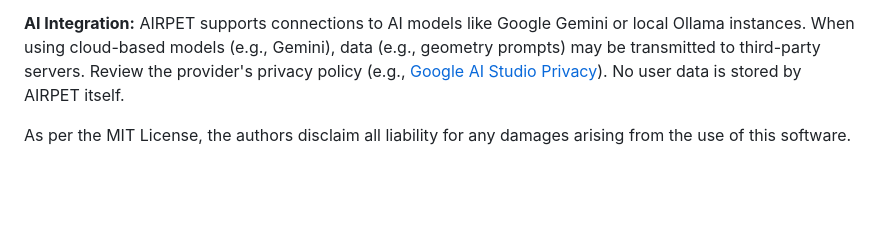
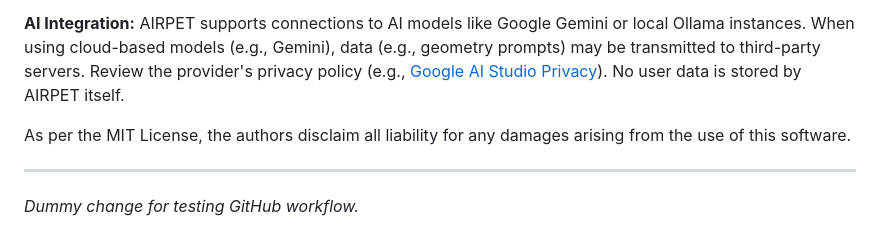
Before and after one commit to jerenner/airpet, a Markdown page: README.md, the part around the change. GitHub-like rendering; blank space fills up the shorter version.

Commit message:
docs: dummy change to test github workflow

```diff
--- a/README.md
+++ b/README.md
@@ -175,3 +175,6 @@ As per the MIT License, the authors disclaim all liability for any damages arisi
 
 <!-- ## Citation
 If you use AIRPET in your work, please cite: -->
+
+---
+*Dummy change for testing GitHub workflow.*
```
